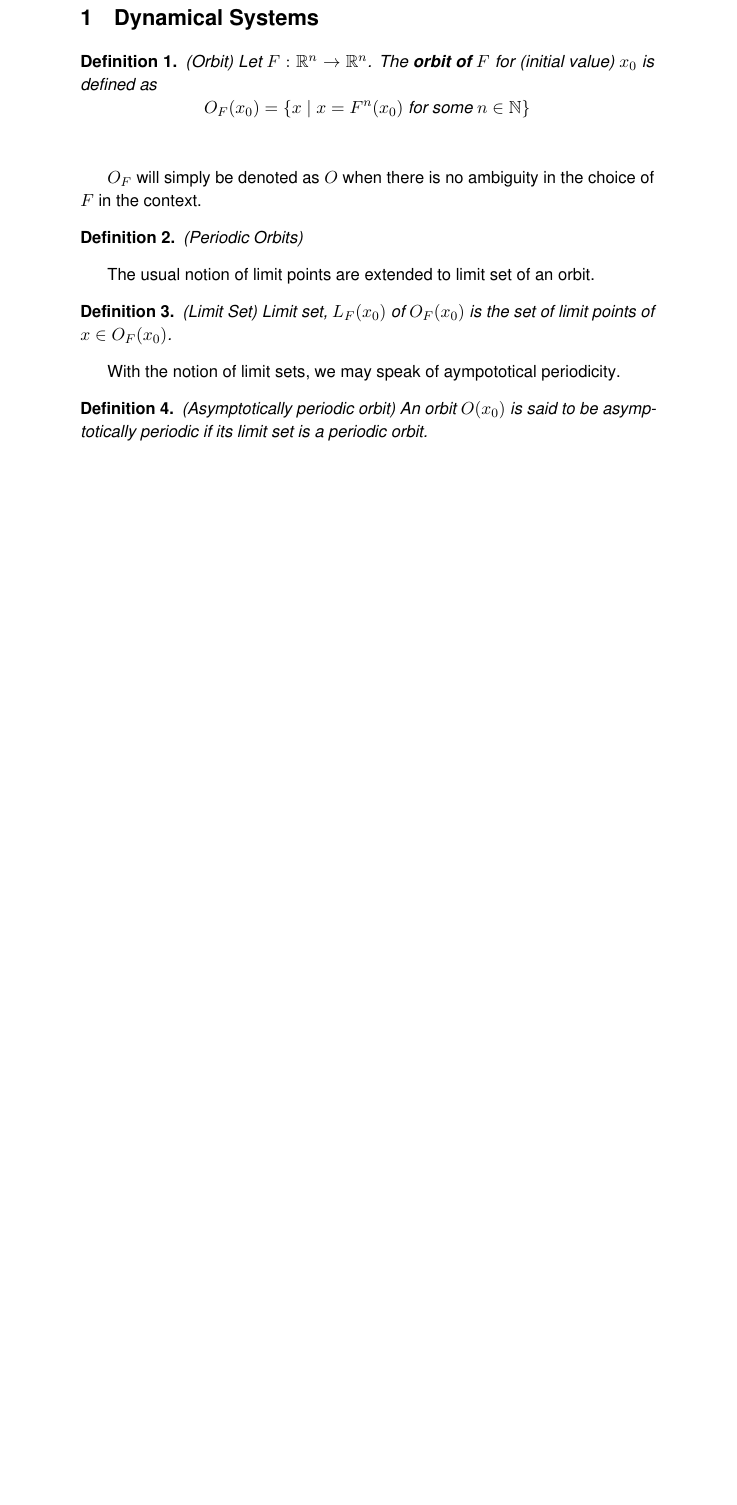
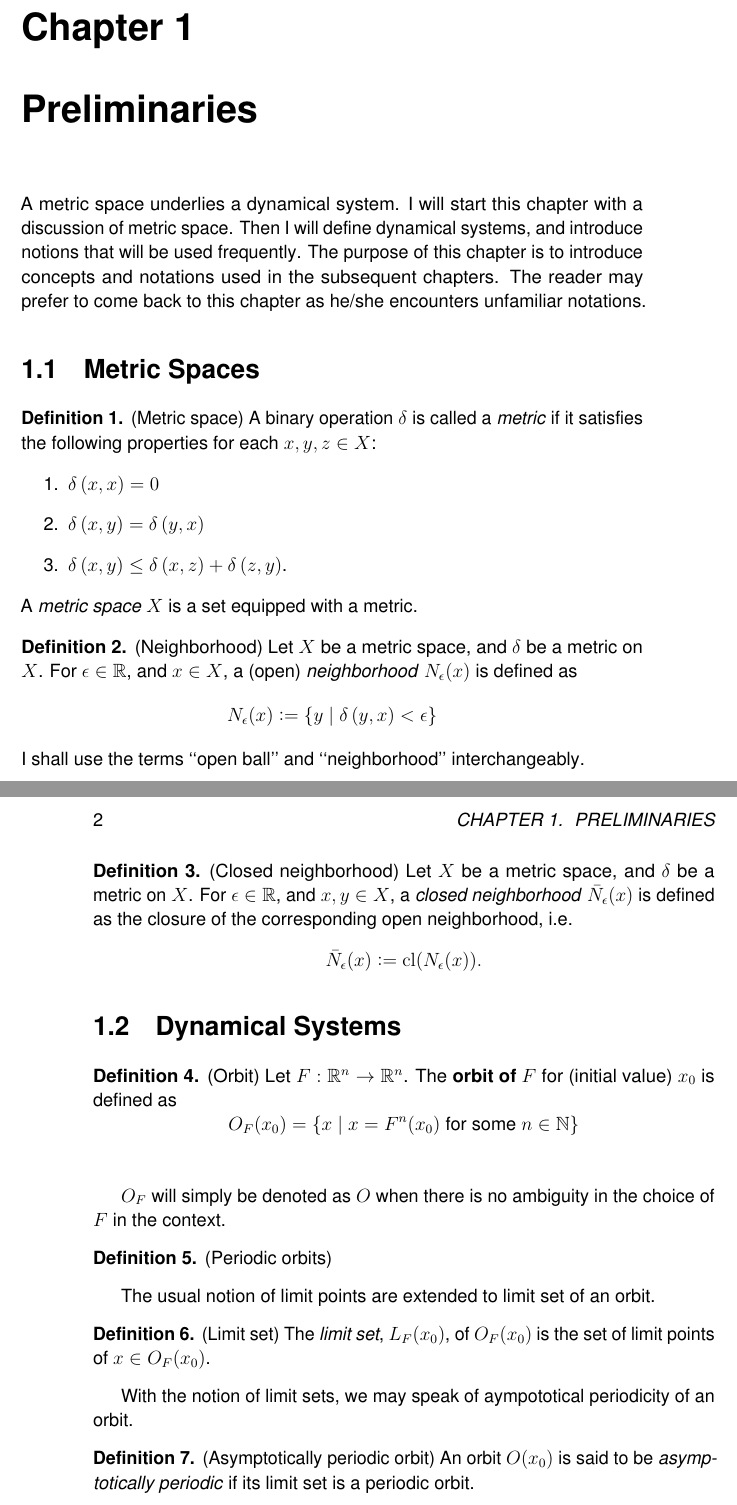
Before and after one commit to atkm/thesis, a LaTeX thesis (essays/prelims/prelims.tex, which reads thesis.sty): part of the page before the commit and two parts of pages 1 and 2 of 4 after it, the two joined at a grey line, cut at the place of the change, the shorter picture padded with empty space. Compiled offline with pdfLaTeX.

Commit message:
prelims and more standard shortcuts

```diff
--- a/essays/prelims/prelims.tex
+++ b/essays/prelims/prelims.tex
@@ -3,34 +3,81 @@
 
+\makeindex
 \begin{document}
+
+\chapter{Preliminaries}
+A metric space underlies a dynamical system.
+I will start this chapter with a discussion of metric space.
+Then I will define dynamical systems, and introduce notions that will be used frequently.
+The purpose of this chapter is to introduce concepts and notations used in the subsequent chapters.
+The reader may prefer to come back to this chapter as he/she encounters unfamiliar notations.
+
+%%% Metric
+\section{Metric Spaces}
+\begin{definition}
+  (Metric space)
+  A binary operation $\delta$ is called a \textit{metric} if it satisfies the following properties for each $x,y,z \in X$:
+  \begin{enumerate}
+    \item $\metric{x,x} = 0$
+    \item $\metric{x,y} = \metric{y,x}$
+    \item $\metric{x,y} \leq \metric{x,z} + \metric{z,y}$.
+  \end{enumerate}
+  A \textit{metric space} $X$ is a set equipped with a metric.
+  \index{metric}
+\end{definition}
+
+\begin{definition}
+  (Neighborhood)
+  Let $X$ be a metric space, and $\delta$ be a metric on $X$.
+  For $\epsilon \in \R$, and $x \in X$, a (open) \textit{neighborhood} $\oball{\epsilon}{x}$ is defined as
+  \begin{equation*}
+    \oball{\epsilon}{x} \ceq \setst{y}{\metric{y,x} < \epsilon}
+  \end{equation*}
+  I shall use the terms ``open ball'' and ``neighborhood'' interchangeably.
+\end{definition}
+
+\begin{definition}
+  (Closed neighborhood)
+  Let $X$ be a metric space, and $\delta$ be a metric on $X$.
+  For $\epsilon \in \R$, and $x,y \in X$, a \textit{closed neighborhood} $\cball{\epsilon}{x}$ is defined as the closure of the corresponding open neighborhood, i.e.
+  \begin{equation*}
+    \cball{\epsilon}{x} \ceq \cl(\oball{\epsilon}{x}).
+  \end{equation*}
+\end{definition}
+
 \section{Dynamical Systems}
+
 \begin{definition}
   (Orbit)
   Let $F: \R^n \to \R^n$.
   The \textbf{orbit of $F$} for (initial value) $x_0$ is defined as
   \begin{equation*}
-    O_F(x_0) = \set{x \; | \; x = F^n(x_0) \mbox{ for some } n\in \N}
+    O_F(x_0) = \setst{x}{x = F^n(x_0) \mbox{ for some } n\in \N}
   \end{equation*}
   \label{def:orbit}
+  \index{definition of!orbit}
 \end{definition}
 $O_F$ will simply be denoted as $O$ when there is no ambiguity in the choice of $F$ in the context.
 
 \begin{definition}
-  (Periodic Orbits)
+  (Periodic orbits)
   \label{def:porbit}
+  \index{periodic!orbit}
 \end{definition}
 
 The usual notion of limit points are extended to limit set of an orbit.
 \begin{definition}
-  (Limit Set)
-  Limit set, $L_F(x_0)$ of $O_F(x_0)$ is the set of limit points of $x \in O_F(x_0)$.
+  (Limit set)
+  The \textit{limit set}, $L_F(x_0)$, of $O_F(x_0)$ is the set of limit points of $x \in O_F(x_0)$.
   \label{def:limset}
+  \index{limit set}
 \end{definition}
 
-With the notion of limit sets, we may speak of aympototical periodicity.
+With the notion of limit sets, we may speak of aympototical periodicity of an orbit.
 \begin{definition}
   (Asymptotically periodic orbit)
-  An orbit $O(x_0)$ is said to be asymptotically periodic if its limit set is a periodic orbit.
+  An orbit $O(x_0)$ is said to be \textit{asymptotically periodic} if its limit set is a periodic orbit.
   \label{def:asymporb}
+  \index{asymptotically periodic!orbit}
 \end{definition}
 
 \begin{definition}
@@ -52,5 +105,9 @@ With the notion of limit sets, we may speak of aympototical periodicity.
+  \begin{equation*}
+    \metric{O_F(x),y} \ceq \sup\limits_{x' \in O_F(x)} \metric{y,x'}
+  \end{equation*}
 \end{definition}
 
+%%% Measure
 \section{Measure Spaces}
 \begin{definition}
   (Null Set)
--- a/thesis.sty
+++ b/thesis.sty
@@ -49,13 +49,15 @@
 \usepackage[round, colon, authoryear]{natbib}
 
 % package for non-xetex compilation
-\usepackage{amsthm,amsmath,amssymb}
+\usepackage{amsthm,amsmath,amssymb,colonequals}
+
 % basic packages
 \usepackage{enumerate,graphicx,makeidx}
 % recommended by reed
 % \usepackage{longtable,booktabs,setspace}
 
-% environments
+% theorem environment (from amsthm)
+\theoremstyle{definition} % no italics in theorem environment
 \newtheorem{proposition}{Proposition}
 \newtheorem{definition}{Definition}
 \newtheorem{lemma}{Lemma}
@@ -76,9 +78,10 @@
 \newcommand{\N}{\mathbb{N}}
 \newcommand{\C}{\mathbb{C}}
 \newcommand{\compose}{\circ}
-\newcommand{\ceq}{\coloneqq}
+\newcommand{\ceq}{\colonequals}
 \newcommand{\pref}[1]{(\ref{#1})} % reference with parentheses
 \newcommand{\itr}[2]{#1^{\compose #2}} % \itr{f}{n} = f iterated n times
+\newcommand{\cl}{\mathrm{cl} } %closure
 
 % pairs
 \newcommand{\norm}[1]{\left|\left| #1 \right|\right|}
@@ -87,6 +90,9 @@
 \newcommand{\gen}[1]{\delimpair{\lan}{#1}{\ran}}
 \newcommand{\ceil}[1]{\delimpair{\lceil}{#1}{\rceil}}
 \newcommand{\set}[1]{\delimpair{\{}{#1}{\}}}
+\newcommand{\setst}[2]{\delimpair{\{}{#1 \mathrel{} \middle| \mathrel{} #2}{\}}} % set of x such that
+\newcommand{\oball}[2]{N_#1(#2)}
+\newcommand{\cball}[2]{\bar N_#1(#2)}
 \newcommand{\abs}[1]{\delimpair{|}{#1}{|}}
 \newcommand{\paren}[1]{\delimpair{(}{#1}{)}}
 
```
Also changed, not shown: essays/example.tex (+3 -0 lines), essays/metric_measure/prelims.tex (deleted, +0 -61 lines), essays/prelims/prelims.tex (29 more changed lines).
